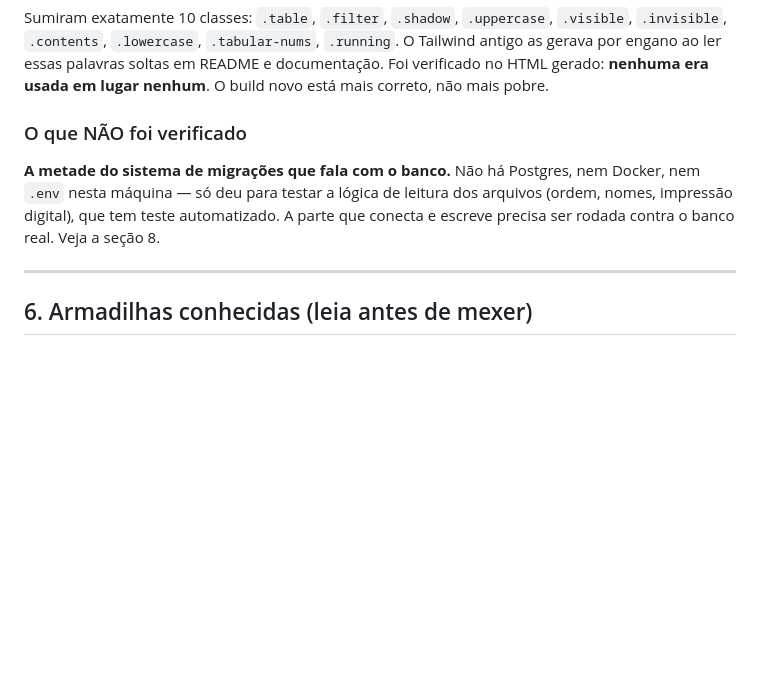
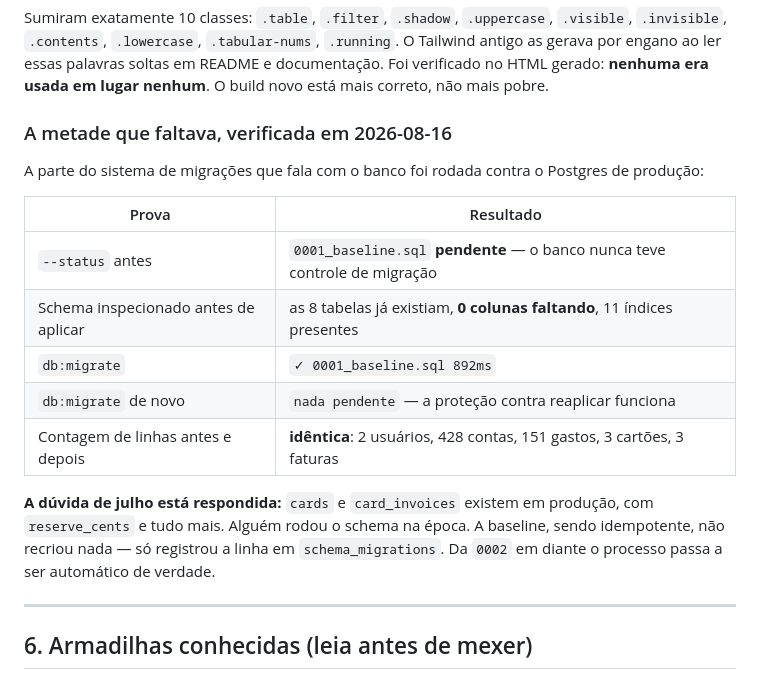
Before and after one commit to JeanZorzetti/meridian, a Markdown page: docs/HANDOFF.md, the part around one of its changes. Rendered like a GitHub page; blank space fills up the shorter version.

```diff
--- a/docs/HANDOFF.md
+++ b/docs/HANDOFF.md
@@ -156,12 +157,24 @@ Sumiram exatamente 10 classes: `.table`, `.filter`, `.shadow`, `.uppercase`,
 em README e documentação. Foi verificado no HTML gerado: **nenhuma era usada em
 lugar nenhum**. O build novo está mais correto, não mais pobre.
 
-### O que NÃO foi verificado
+### A metade que faltava, verificada em 2026-08-16
 
-**A metade do sistema de migrações que fala com o banco.** Não há Postgres, nem
-Docker, nem `.env` nesta máquina — só deu para testar a lógica de leitura dos
-arquivos (ordem, nomes, impressão digital), que tem teste automatizado. A parte
-que conecta e escreve precisa ser rodada contra o banco real. Veja a seção 8.
+A parte do sistema de migrações que fala com o banco foi rodada contra o
+Postgres de produção:
+
+| Prova | Resultado |
+|---|---|
+| `--status` antes | `0001_baseline.sql` **pendente** — o banco nunca teve controle de migração |
+| Schema inspecionado antes de aplicar | as 8 tabelas já existiam, **0 colunas faltando**, 11 índices presentes |
+| `db:migrate` | `✓ 0001_baseline.sql 892ms` |
+| `db:migrate` de novo | `nada pendente` — a proteção contra reaplicar funciona |
+| Contagem de linhas antes e depois | **idêntica**: 2 usuários, 428 contas, 151 gastos, 3 cartões, 3 faturas |
+
+**A dúvida de julho está respondida:** `cards` e `card_invoices` existem em
+produção, com `reserve_cents` e tudo mais. Alguém rodou o schema na época. A
+baseline, sendo idempotente, não recriou nada — só registrou a linha em
+`schema_migrations`. Da `0002` em diante o processo passa a ser automático de
+verdade.
 
 ---
 
```
Also changed, not shown: other parts of docs/HANDOFF.md (+38 -24 lines).
